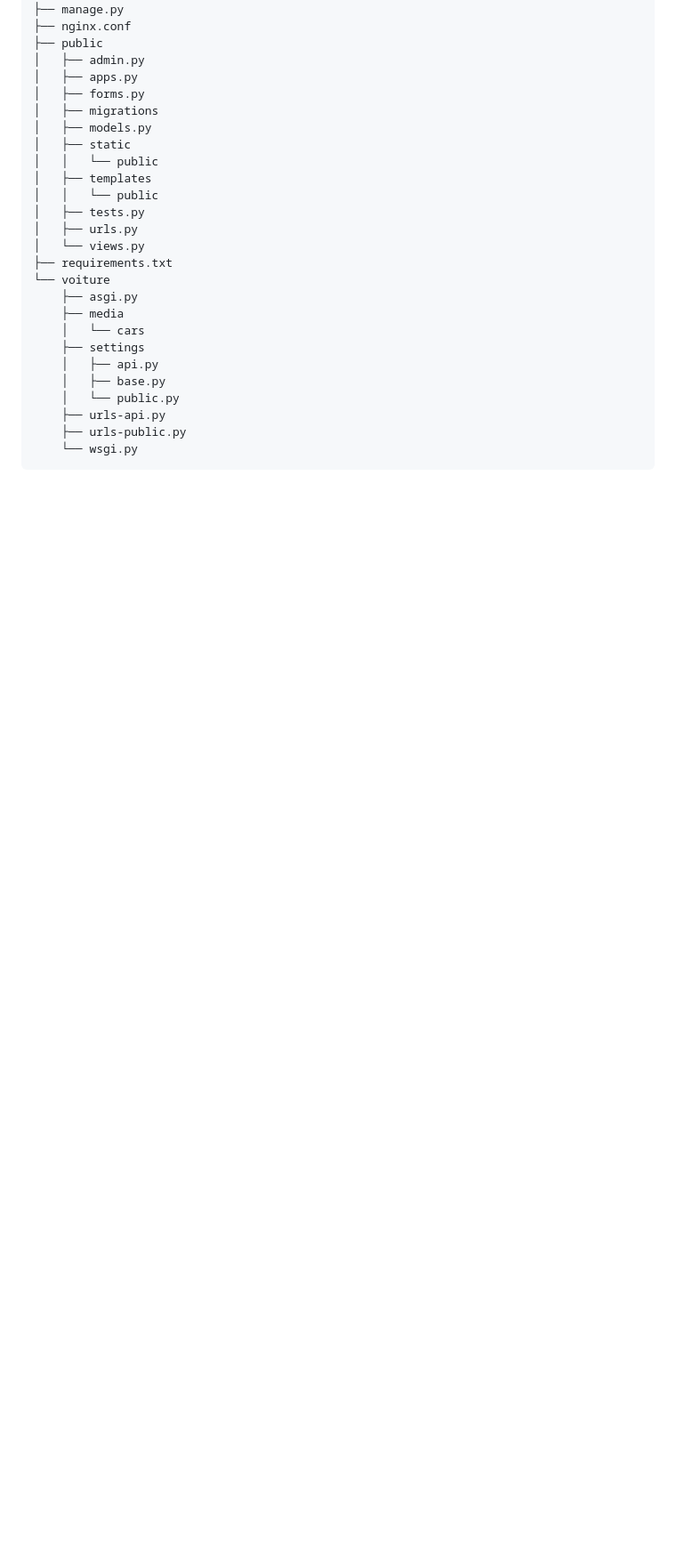
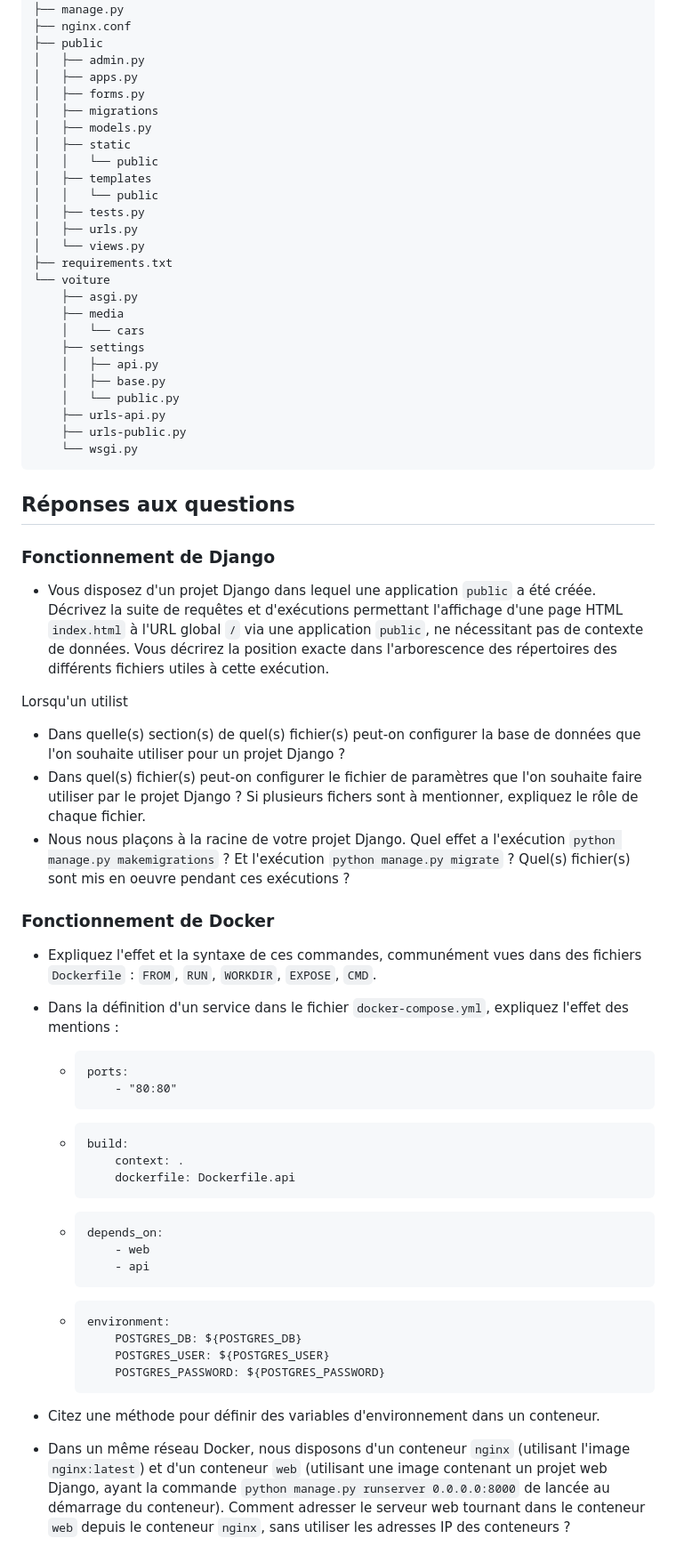
Before and after one commit to Shazbg/vroumvroum, a Markdown page: README.md, the part around the change. Shown: that part at 89% size. Rendered like a GitHub page; blank space fills up the shorter version.

Commit message:
questions

````diff
--- a/README.md
+++ b/README.md
@@ -114,3 +114,44 @@ sudo docker volume rm **nomduvolume**
     ├── urls-public.py
     └── wsgi.py
 ```
+
+## Réponses aux questions
+
+### Fonctionnement de Django
+
+- Vous disposez d'un projet Django dans lequel une application `public` a été créée. Décrivez la suite de requêtes et d'exécutions permettant l'affichage d'une page HTML `index.html` à l'URL global `/` via une application `public`, ne nécessitant pas de contexte de données. Vous décrirez la position exacte dans l'arborescence des répertoires des différents fichiers utiles à cette exécution.
+
+Lorsqu'un utilist
+
+- Dans quelle(s) section(s) de quel(s) fichier(s) peut-on configurer la base de données que l'on souhaite utiliser pour un projet Django ?
+- Dans quel(s) fichier(s) peut-on configurer le fichier de paramètres que l'on souhaite faire utiliser par le projet Django ? Si plusieurs fichers sont à mentionner, expliquez le rôle de chaque fichier.
+- Nous nous plaçons à la racine de votre projet Django. Quel effet a l'exécution `python manage.py makemigrations` ? Et l'exécution `python manage.py migrate` ? Quel(s) fichier(s) sont mis en oeuvre pendant ces exécutions ?
+
+### Fonctionnement de Docker
+
+- Expliquez l'effet et la syntaxe de ces commandes, communément vues dans des fichiers `Dockerfile` : `FROM`, `RUN`, `WORKDIR`, `EXPOSE`, `CMD`.
+- Dans la définition d'un service dans le fichier `docker-compose.yml`, expliquez l'effet des mentions :
+
+    -   ```
+        ports:
+            - "80:80"
+        ```
+    -   ```
+        build:
+            context: .
+            dockerfile: Dockerfile.api
+        ```
+    -   ```
+        depends_on:
+            - web
+            - api
+        ```
+    -   ```
+        environment:
+            POSTGRES_DB: ${POSTGRES_DB}
+            POSTGRES_USER: ${POSTGRES_USER}
+            POSTGRES_PASSWORD: ${POSTGRES_PASSWORD}
+        ```
+
+- Citez une méthode pour définir des variables d'environnement dans un conteneur.
+- Dans un même réseau Docker, nous disposons d'un conteneur `nginx` (utilisant l'image `nginx:latest`) et d'un conteneur `web` (utilisant une image contenant un projet web Django, ayant la commande `python manage.py runserver 0.0.0.0:8000` de lancée au démarrage du conteneur). Comment adresser le serveur web tournant dans le conteneur `web` depuis le conteneur `nginx`, sans utiliser les adresses IP des conteneurs ?
````
